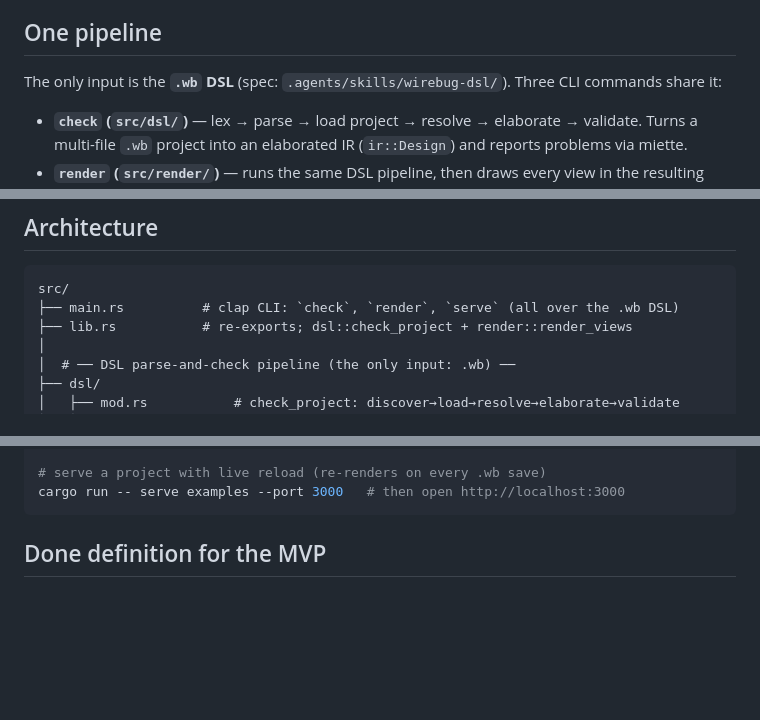
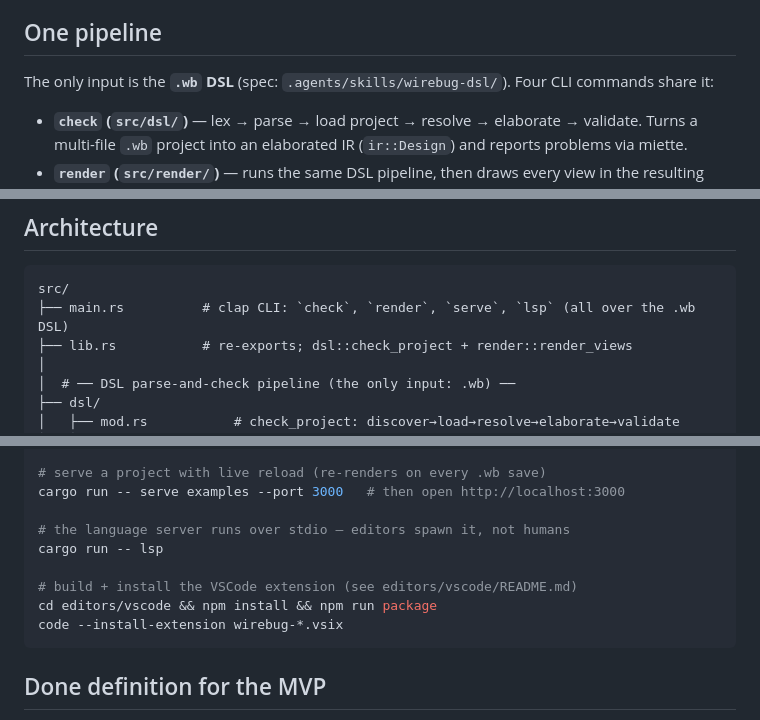
Before and after one commit to LHelge/wirebug, a Markdown page: AGENTS.md, 3 parts joined by grey strips. Drawn GitHub-style; blank space fills up the shorter version.

````diff
--- a/AGENTS.md
+++ b/AGENTS.md
@@ -6,7 +6,7 @@ future work on the codebase. Keep it short; don't restate the README.
 ## One pipeline
 
 The only input is the **`.wb` DSL** (spec: `.agents/skills/wirebug-dsl/`).
-Three CLI commands share it:
+Four CLI commands share it:
 
 - **`check` (`src/dsl/`)** — lex → parse → load project → resolve →
   elaborate → validate. Turns a multi-file `.wb` project into an
@@ -279,7 +292,7 @@ redesign each when it lands.
 
 ```
 src/
-├── main.rs          # clap CLI: `check`, `render`, `serve` (all over the .wb DSL)
+├── main.rs          # clap CLI: `check`, `render`, `serve`, `lsp` (all over the .wb DSL)
 ├── lib.rs           # re-exports; dsl::check_project + render::render_views
 │
 │  # ── DSL parse-and-check pipeline (the only input: .wb) ──
@@ -538,6 +574,13 @@ cargo run --release -- render examples --out out/ --embed  # naked SVGs + manife
 
 # serve a project with live reload (re-renders on every .wb save)
 cargo run -- serve examples --port 3000   # then open http://localhost:3000
+
+# the language server runs over stdio — editors spawn it, not humans
+cargo run -- lsp
+
+# build + install the VSCode extension (see editors/vscode/README.md)
+cd editors/vscode && npm install && npm run package
+code --install-extension wirebug-*.vsix
 ```
 
 ## Done definition for the MVP
````
Also changed, not shown: other parts of AGENTS.md (+37 -1 lines).
